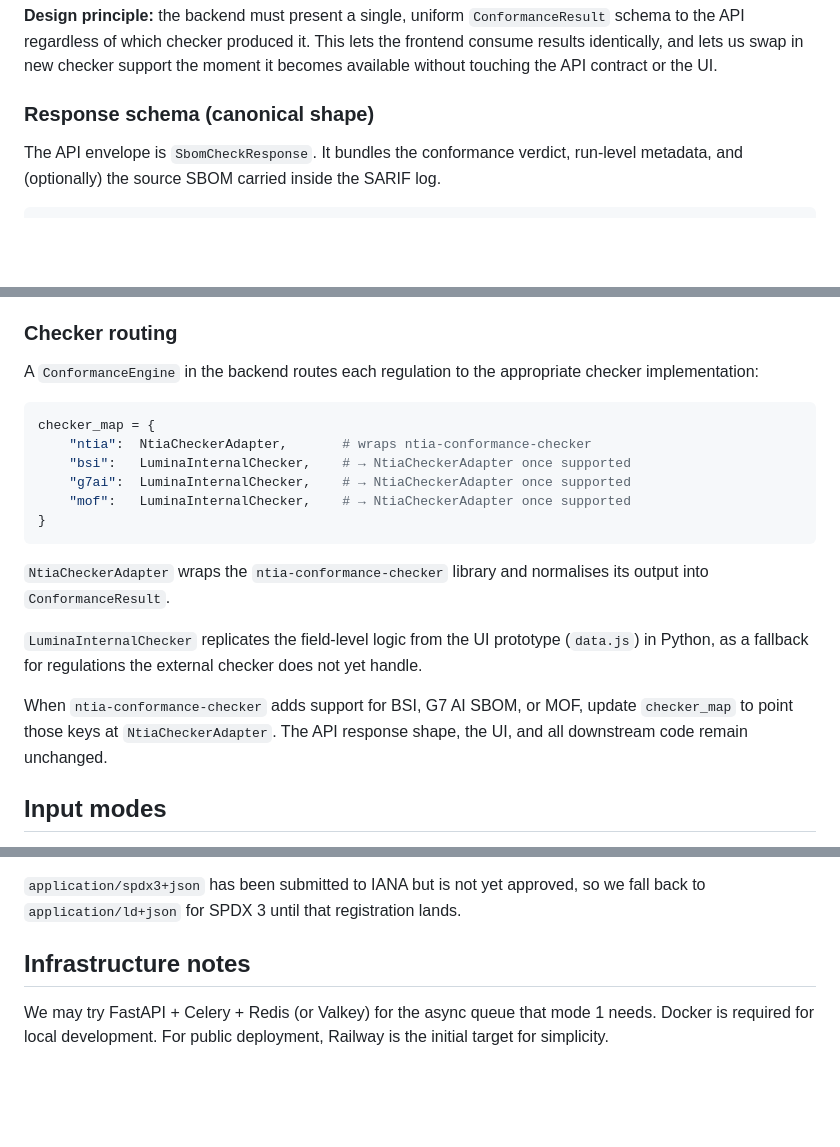
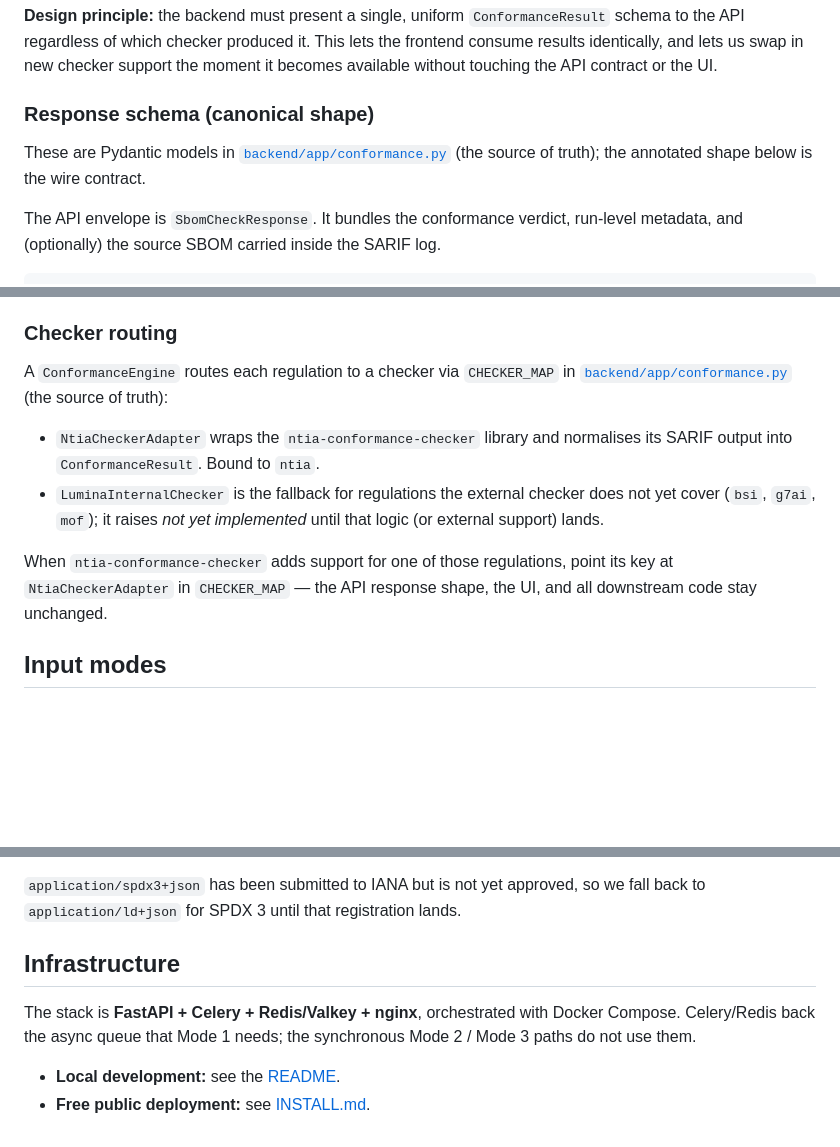
Before and after one commit to bact/lumina, a Markdown page: docs/design.md, 3 parts joined by grey strips. Drawn GitHub-style; blank space fills up the shorter version.

````diff
--- a/docs/design.md
+++ b/docs/design.md
@@ -37,6 +41,10 @@ lets us swap in new checker support the moment it becomes available
 without touching the API contract or the UI.
 
 ### Response schema (canonical shape)
+
+These are Pydantic models in
+[`backend/app/conformance.py`](../backend/app/conformance.py) (the source of
+truth); the annotated shape below is the wire contract.
 
 The API envelope is `SbomCheckResponse`. It bundles the conformance
 verdict, run-level metadata, and (optionally) the source SBOM carried
@@ -93,28 +101,19 @@ be slotted in without changing the response shape.
 
 ### Checker routing
 
-A `ConformanceEngine` in the backend routes each regulation to the
-appropriate checker implementation:
+A `ConformanceEngine` routes each regulation to a checker via `CHECKER_MAP`
+in [`backend/app/conformance.py`](../backend/app/conformance.py) (the source of
+truth):
 
-```python
-checker_map = {
-    "ntia":  NtiaCheckerAdapter,       # wraps ntia-conformance-checker
-    "bsi":   LuminaInternalChecker,    # → NtiaCheckerAdapter once supported
-    "g7ai":  LuminaInternalChecker,    # → NtiaCheckerAdapter once supported
-    "mof":   LuminaInternalChecker,    # → NtiaCheckerAdapter once supported
-}
-```
+- `NtiaCheckerAdapter` wraps the `ntia-conformance-checker` library and
+  normalises its SARIF output into `ConformanceResult`. Bound to `ntia`.
+- `LuminaInternalChecker` is the fallback for regulations the external checker
+  does not yet cover (`bsi`, `g7ai`, `mof`); it raises *not yet implemented*
+  until that logic (or external support) lands.
 
-`NtiaCheckerAdapter` wraps the `ntia-conformance-checker` library and
-normalises its output into `ConformanceResult`.
-
-`LuminaInternalChecker` replicates the field-level logic from the UI
-prototype (`data.js`) in Python, as a fallback for regulations the
-external checker does not yet handle.
-
-When `ntia-conformance-checker` adds support for BSI, G7 AI SBOM, or
-MOF, update `checker_map` to point those keys at `NtiaCheckerAdapter`.
-The API response shape, the UI, and all downstream code remain unchanged.
+When `ntia-conformance-checker` adds support for one of those regulations, point
+its key at `NtiaCheckerAdapter` in `CHECKER_MAP` — the API response shape, the
+UI, and all downstream code stay unchanged.
 
 ## Input modes
 
@@ -242,8 +241,11 @@ ntia-conformance-checker's MIME picker, which is registry-aware:
 approved, so we fall back to `application/ld+json` for SPDX 3 until
 that registration lands.
 
-## Infrastructure notes
+## Infrastructure
 
-We may try FastAPI + Celery + Redis (or Valkey) for the async queue
-that mode 1 needs.  Docker is required for local development.
-For public deployment, Railway is the initial target for simplicity.
+The stack is **FastAPI + Celery + Redis/Valkey + nginx**, orchestrated with
+Docker Compose. Celery/Redis back the async queue that Mode 1 needs; the
+synchronous Mode 2 / Mode 3 paths do not use them.
+
+- **Local development:** see the [README](../README.md#quick-start-with-docker).
+- **Free public deployment:** see [INSTALL.md](../INSTALL.md).
````
Also changed, not shown: other parts of docs/design.md (+13 -9 lines), INSTALL.md (added, +326 -0 lines), README.md (+11 -2 lines).
